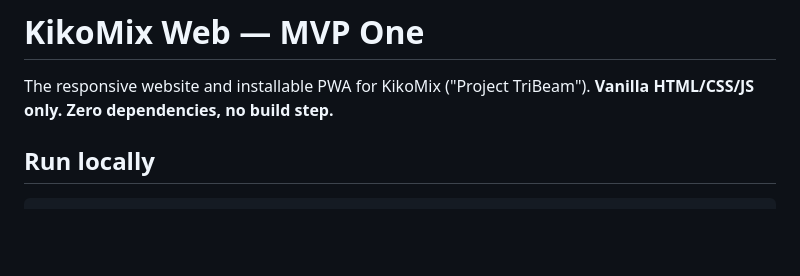
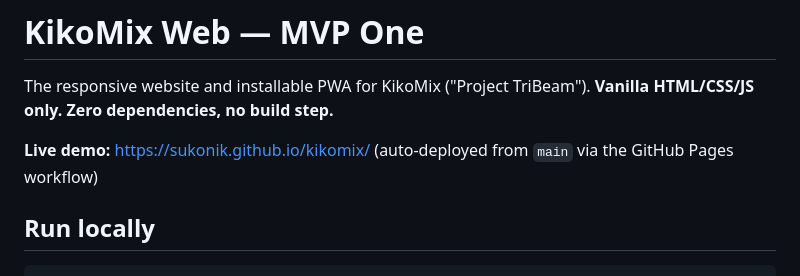
Before and after one commit to Sukonik/kikomix, a Markdown page: web/README.md, the part around the change. GitHub-like rendering; blank space fills up the shorter version.

Commit message:
Docs: add live GitHub Pages URL to web README

```diff
--- a/web/README.md
+++ b/web/README.md
@@ -2,6 +2,9 @@
 
 The responsive website and installable PWA for KikoMix ("Project TriBeam").
 **Vanilla HTML/CSS/JS only. Zero dependencies, no build step.**
+
+**Live demo:** https://sukonik.github.io/kikomix/ (auto-deployed from `main`
+via the GitHub Pages workflow)
 
 ## Run locally
 
```
